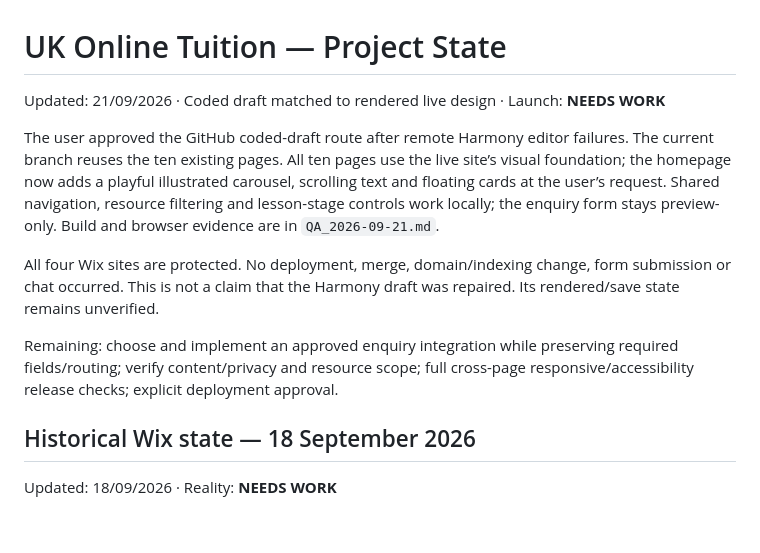
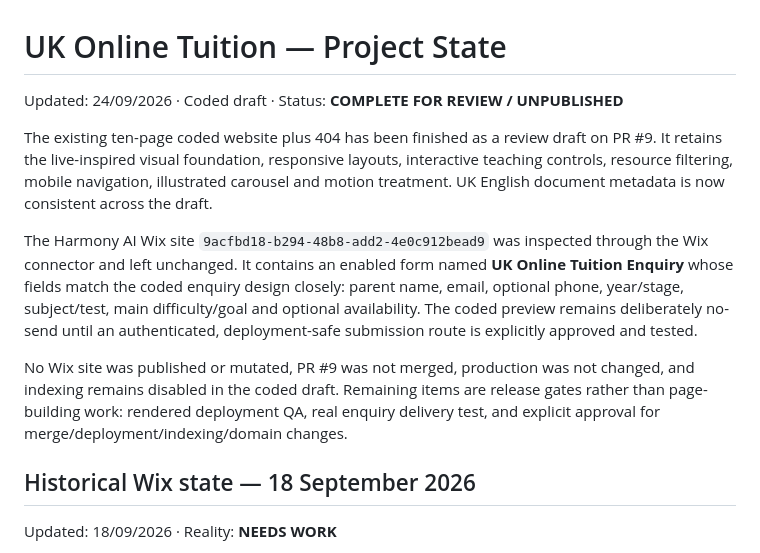
Before and after one commit to ukonlinetuition1-sys/111, a Markdown page: agency/PROJECT_STATE.md, the part around the change. Rendered like a GitHub page; blank space fills up the shorter version.

Commit message:
Record finished unpublished draft state

```diff
--- a/agency/PROJECT_STATE.md
+++ b/agency/PROJECT_STATE.md
@@ -1,12 +1,12 @@
 # UK Online Tuition — Project State
 
-Updated: 21/09/2026 · Coded draft matched to rendered live design · Launch: **NEEDS WORK**
+Updated: 24/09/2026 · Coded draft · Status: **COMPLETE FOR REVIEW / UNPUBLISHED**
 
-The user approved the GitHub coded-draft route after remote Harmony editor failures. The current branch reuses the ten existing pages. All ten pages use the live site’s visual foundation; the homepage now adds a playful illustrated carousel, scrolling text and floating cards at the user’s request. Shared navigation, resource filtering and lesson-stage controls work locally; the enquiry form stays preview-only. Build and browser evidence are in `QA_2026-09-21.md`.
+The existing ten-page coded website plus 404 has been finished as a review draft on PR #9. It retains the live-inspired visual foundation, responsive layouts, interactive teaching controls, resource filtering, mobile navigation, illustrated carousel and motion treatment. UK English document metadata is now consistent across the draft.
 
-All four Wix sites are protected. No deployment, merge, domain/indexing change, form submission or chat occurred. This is not a claim that the Harmony draft was repaired. Its rendered/save state remains unverified.
+The Harmony AI Wix site `9acfbd18-b294-48b8-add2-4e0c912bead9` was inspected through the Wix connector and left unchanged. It contains an enabled form named **UK Online Tuition Enquiry** whose fields match the coded enquiry design closely: parent name, email, optional phone, year/stage, subject/test, main difficulty/goal and optional availability. The coded preview remains deliberately no-send until an authenticated, deployment-safe submission route is explicitly approved and tested.
 
-Remaining: choose and implement an approved enquiry integration while preserving required fields/routing; verify content/privacy and resource scope; full cross-page responsive/accessibility release checks; explicit deployment approval.
+No Wix site was published or mutated, PR #9 was not merged, production was not changed, and indexing remains disabled in the coded draft. Remaining items are release gates rather than page-building work: rendered deployment QA, real enquiry delivery test, and explicit approval for merge/deployment/indexing/domain changes.
 
 ## Historical Wix state — 18 September 2026
 
```
